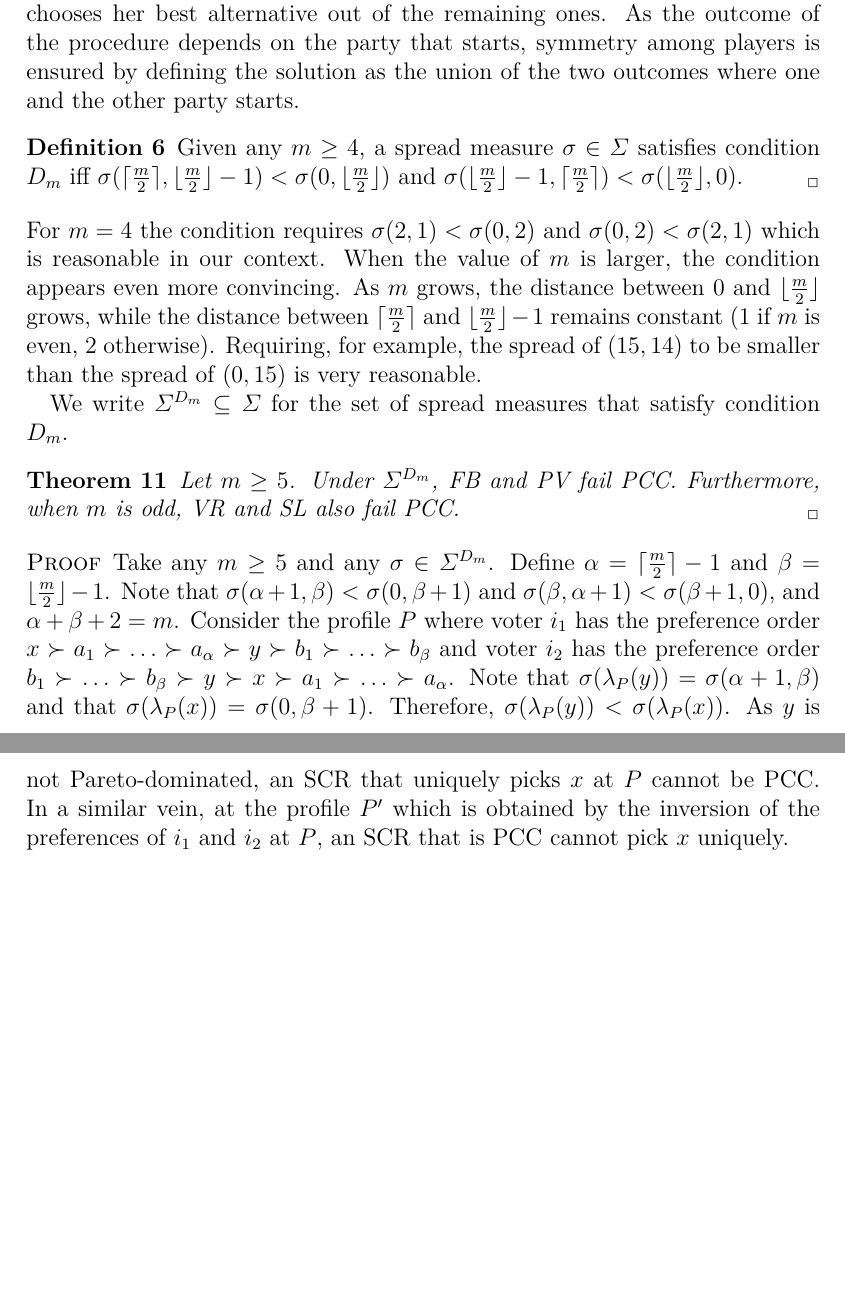
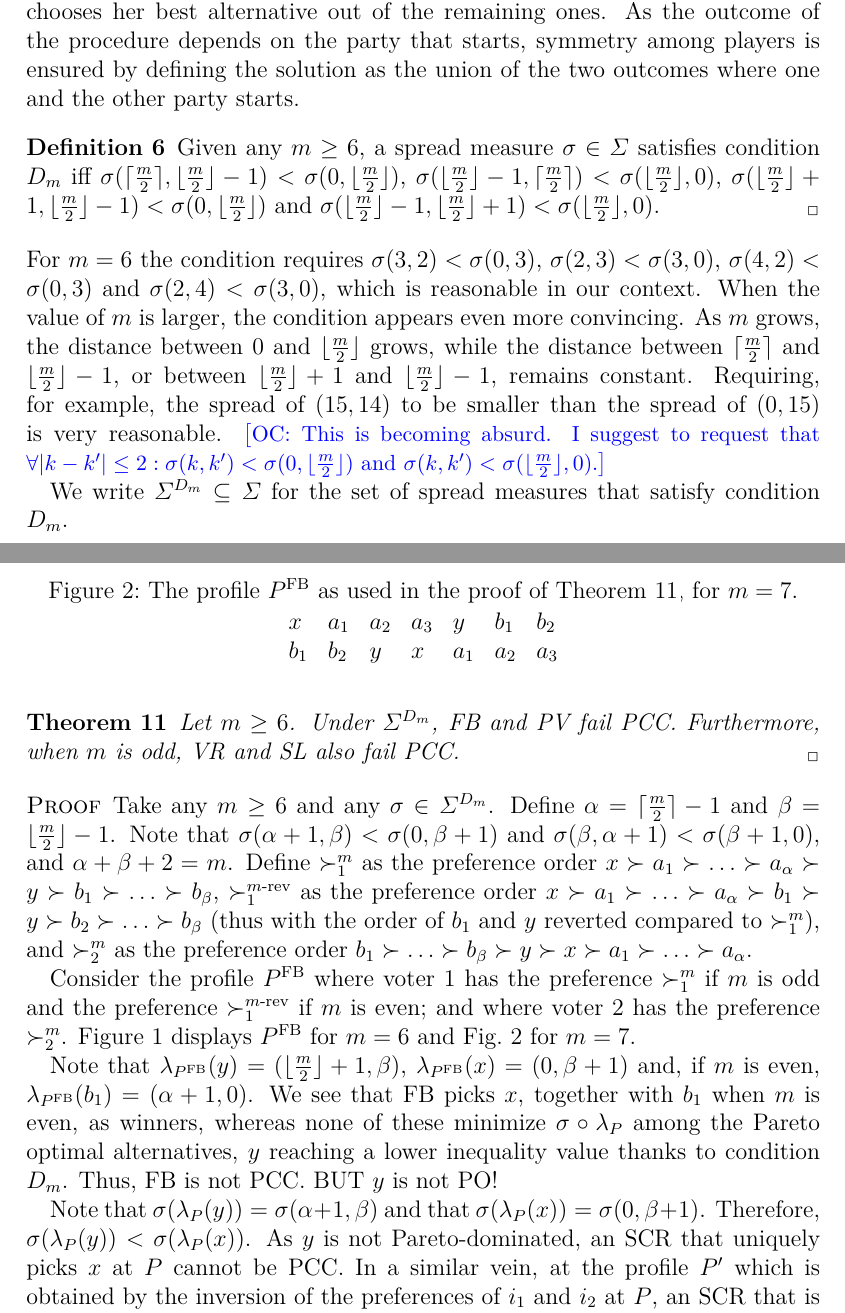
Before and after one commit to xoxor/Compromise, a LaTeX paper (true compromise.tex, which reads preamble/math_mine.tex): two parts of pages 13 and 14 of 25 before the commit and two parts of pages 13 and 14 of 26 after it, joined at a grey line, cut so that both start at the same text, the shorter picture padded with empty space. Compiled offline with pdfLaTeX; a LaTeX package or settings file that is missing is left out.

Commit message:
Failed attempt for m = 6

```diff
--- a/preamble/math_mine.tex
+++ b/preamble/math_mine.tex
@@ -8,6 +8,7 @@
 \NewDocumentCommand{\voters}{}{N}
 \NewDocumentCommand{\allprofs}{}{\boldsymbol{\mathcal{R}}}
 \NewDocumentCommand{\prof}{}{\boldsymbol{R}}
+\NewDocumentCommand{\lprof}{}{\lambda_P}
 \NewDocumentCommand{\linors}{}{\mathcal{L}(\allalts)}
 %Thanks to https://tex.stackexchange.com/q/154549
 	%\makeatletter
--- a/true compromise.tex
+++ b/true compromise.tex
@@ -403,13 +403,14 @@ Again within the context of selecting arbitrators, \citet{Clippel2014} propose a
 
 
 \begin{definition}
-    Given any $m \geq 4$, a spread measure $\sigma \in \Sigma$ satisfies condition $D_m$ iff
-    $\sigma(\ceil{\frac{m}{2}}, \floor{\frac{m}{2}} - 1) < \sigma(0, \floor{\frac{m}{2}})$ and
-    $\sigma(\floor{\frac{m}{2}} - 1, \ceil{\frac{m}{2}}) < \sigma(\floor{\frac{m}{2}}, 0)$.
+    Given any $m \geq 6$, a spread measure $\sigma \in \Sigma$ satisfies condition $D_m$ iff
+    $\sigma(\ceil{\frac{m}{2}}, \floor{\frac{m}{2}} - 1) < \sigma(0, \floor{\frac{m}{2}})$,
+    $\sigma(\floor{\frac{m}{2}} - 1, \ceil{\frac{m}{2}}) < \sigma(\floor{\frac{m}{2}}, 0)$,
+    $\sigma(\floor{\frac{m}{2}} + 1, \floor{\frac{m}{2}} - 1) < \sigma(0, \floor{\frac{m}{2}})$ and
+    $\sigma(\floor{\frac{m}{2}} - 1, \floor{\frac{m}{2}} + 1) < \sigma(\floor{\frac{m}{2}}, 0)$.
 \end{definition}
-For $m=4$ the condition requires $\sigma(2,1) < \sigma(0,2)$ and $\sigma(0,2) < \sigma(2,1)$ which is reasonable in our context. When the value of $m$ is larger, the condition appears even more convincing. As $m$ grows, the distance between $0$ and $\floor{\frac{m}{2}}$ grows, while the distance between $\ceil{\frac{m}{2}}$ and $\floor{\frac{m}{2}} - 1$ remains constant ($1$ if $m$ is even, $2$ otherwise). Requiring, for example, the spread of $(15,14)$ to be smaller than the spread of $(0,15)$ is very reasonable.
+For $m=6$ the condition requires $\sigma(3, 2) < \sigma(0, 3)$, $\sigma(2, 3) < \sigma(3, 0)$, $\sigma(4, 2) < \sigma(0, 3)$ and $\sigma(2, 4) < \sigma(3, 0)$, which is reasonable in our context. When the value of $m$ is larger, the condition appears even more convincing. As $m$ grows, the distance between $0$ and $\floor{\frac{m}{2}}$ grows, while the distance between $\ceil{\frac{m}{2}}$ and $\floor{\frac{m}{2}} - 1$, or between $\floor{\frac{m}{2}} + 1$ and $\floor{\frac{m}{2}} - 1$, remains constant. Requiring, for example, the spread of $(15, 14)$ to be smaller than the spread of $(0, 15)$ is very reasonable.
+\commentOC{This is becoming absurd. I suggest to request that $\forall \abs{k - k'} ≤ 2: \sigma(k, k') < \sigma(0, \floor{\frac{m}{2}})$ and $\sigma(k, k') < \sigma(\floor{\frac{m}{2}}, 0)$.}
 
 We write $\Sigma^{D_{m}} \subseteq \Sigma$ for the set of spread measures that satisfy condition $D_{m}$.
 
-\begin{theorem} \label{th:2votPCC}
-	Let $m \geq 5$. Under $\Sigma^{D_{m}}$, FB and PV fail PCC. Furthermore, when $m$ is odd, VR and SL also fail PCC.
@@ -416,7 +425,24 @@ We write $\Sigma^{D_{m}} \subseteq \Sigma$ for the set of spread measures that s
+\begin{figure}
+	\caption{The profile $P^\text{FB}$ as used in the proof of \cref{th:2votPCC}, for $m = 7$.}
+	\label{fig:Pfb7}
+	$\begin{array}{lllllll}
+		x & a_1 & a_2 & a_3 & y & b_1 & b_2\\
+		b_1 & b_2 & y & x & a_1 & a_2 & a_3\\
+	\end{array}$
+\end{figure}
+
+\begin{theorem}
+	\label{th:2votPCC}
+	Let $m \geq 6$. Under $\Sigma^{D_{m}}$, FB and PV fail PCC. Furthermore, when $m$ is odd, VR and SL also fail PCC.
 \end{theorem}
 \begin{proof}
-    Take any $m \geq 5$ and any $\sigma \in \Sigma^{D_m}$. Define $\alpha = \ceil{\frac{m}{2}} - 1$ and $\beta = \floor{\frac{m}{2}} - 1$. Note that $\sigma(\alpha + 1, \beta) < \sigma(0, \beta + 1)$ and $\sigma(\beta, \alpha + 1) < \sigma(\beta + 1, 0)$, and $\alpha + \beta + 2 = m$.
-    Consider the profile $P$ where voter $i_1$ has the preference order $x \succ a_1 \succ … \succ a_\alpha \succ y \succ b_1 \succ … \succ b_\beta$ and voter $i_2$ has the preference order $b_1 \succ … \succ b_\beta \succ y \succ x \succ a_1 \succ … \succ a_\alpha$.
+	Take any $m \geq 6$ and any $\sigma \in \Sigma^{D_m}$. Define $\alpha = \ceil{\frac{m}{2}} - 1$ and $\beta = \floor{\frac{m}{2}} - 1$. Note that $\sigma(\alpha + 1, \beta) < \sigma(0, \beta + 1)$ and $\sigma(\beta, \alpha + 1) < \sigma(\beta + 1, 0)$, and $\alpha + \beta + 2 = m$.
+	Define $\succ^m_1$ as the preference order $x \succ a_1 \succ … \succ a_\alpha \succ y \succ b_1 \succ … \succ b_\beta$, $\succ^{m\text{-rev}}_1$ as the preference order $x \succ a_1 \succ … \succ a_\alpha \succ b_1 \succ y \succ b_2 \succ … \succ b_\beta$ (thus with the order of $b_1$ and $y$ reverted compared to $\succ^m_1$), and $\succ^m_2$ as the preference order $b_1 \succ … \succ b_\beta \succ y \succ x \succ a_1 \succ … \succ a_\alpha$.
+
+	Consider the profile $P^\text{FB}$ where voter $1$ has the preference $\succ^m_1$ if $m$ is odd and the preference $\succ^{m\text{-rev}}_1$ if $m$ is even; and where voter $2$ has the preference $\succ^m_2$. \Cref{fig:Pfb6} displays $P^\text{FB}$ for $m = 6$ and \cref{fig:Pfb7} for $m = 7$.
+
+	Note that $\lambda_{P^\text{FB}}(y) = (\floor{\frac{m}{2}} + 1, \beta)$, $\lambda_{P^\text{FB}}(x) = (0, \beta + 1)$ and, if $m$ is even, $\lambda_{P^\text{FB}}(b_1) = (\alpha + 1, 0)$. We see that FB picks $x$, together with $b_1$ when $m$ is even, as winners, whereas none of these minimize $\sigma \circ \lprof$ among the Pareto optimal alternatives, $y$ reaching a lower inequality value thanks to condition $D_m$. Thus, FB is not PCC. BUT $y$ is not PO!
+
 	Note that $\sigma(\lambda_{P}(y)) = \sigma(\alpha + 1, \beta)$ and that $\sigma(\lambda_{P}(x)) = \sigma(0, \beta + 1)$.
 	Therefore, $\sigma(\lambda_{P}(y)) < \sigma(\lambda_{P}(x))$. As $y$ is not Pareto-dominated, an \ac{SCR} that uniquely picks $x$ at $P$ cannot be PCC. In a similar vein, at the profile $P'$ which is obtained by the inversion of the preferences of $i_1$ and $i_2$ at $P$, an \ac{SCR} that is PCC cannot pick $x$ uniquely.
 
```
Also changed, not shown: true compromise.tex (8 more changed lines).
